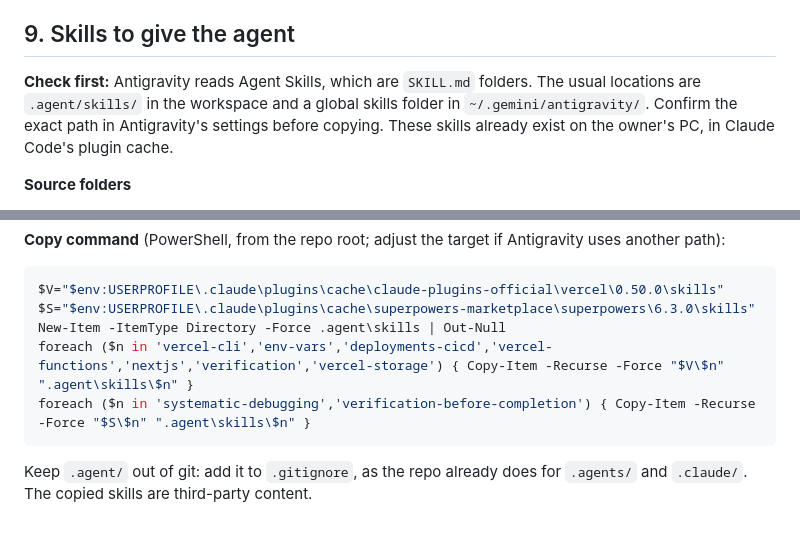
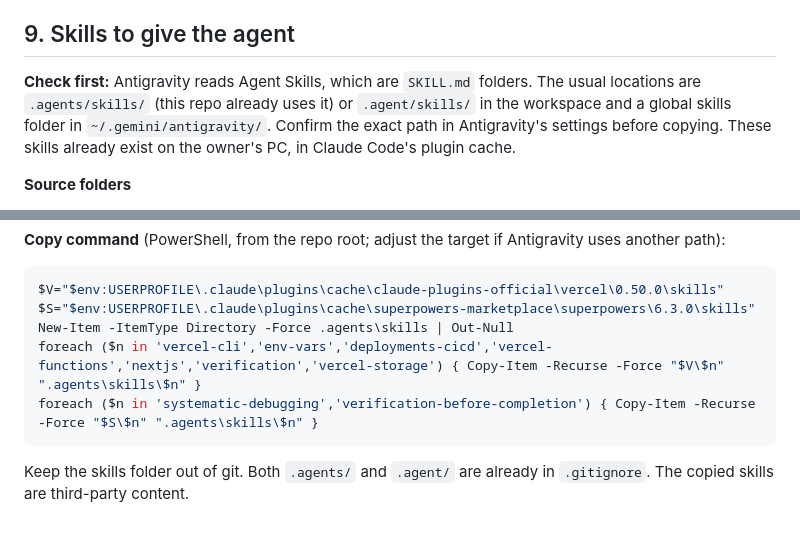
Before and after one commit to stfnnnnnnn/VibeBoard, a Markdown page: docs/deploy/vercel-deploy-handoff.md, 2 parts joined by grey strips. Drawn GitHub-style.

Commit message:
Docs: handoff skills path is .agents/skills

````diff
--- a/docs/deploy/vercel-deploy-handoff.md
+++ b/docs/deploy/vercel-deploy-handoff.md
@@ -229,7 +229,7 @@ Run these against the production URL. All of them must pass.
 
 ## 9. Skills to give the agent
 
-**Check first:** Antigravity reads Agent Skills, which are `SKILL.md` folders. The usual locations are `.agent/skills/` in the workspace and a global skills folder in `~/.gemini/antigravity/`. Confirm the exact path in Antigravity's settings before copying. These skills already exist on the owner's PC, in Claude Code's plugin cache.
+**Check first:** Antigravity reads Agent Skills, which are `SKILL.md` folders. The usual locations are `.agents/skills/` (this repo already uses it) or `.agent/skills/` in the workspace and a global skills folder in `~/.gemini/antigravity/`. Confirm the exact path in Antigravity's settings before copying. These skills already exist on the owner's PC, in Claude Code's plugin cache.
 
 **Source folders**
 - Vercel skills: `C:\Users\LENOVO\.claude\plugins\cache\claude-plugins-official\vercel\0.50.0\skills\`
@@ -255,9 +255,9 @@ Run these against the production URL. All of them must pass.
 ```powershell
 $V="$env:USERPROFILE\.claude\plugins\cache\claude-plugins-official\vercel\0.50.0\skills"
 $S="$env:USERPROFILE\.claude\plugins\cache\superpowers-marketplace\superpowers\6.3.0\skills"
-New-Item -ItemType Directory -Force .agent\skills | Out-Null
-foreach ($n in 'vercel-cli','env-vars','deployments-cicd','vercel-functions','nextjs','verification','vercel-storage') { Copy-Item -Recurse -Force "$V\$n" ".agent\skills\$n" }
-foreach ($n in 'systematic-debugging','verification-before-completion') { Copy-Item -Recurse -Force "$S\$n" ".agent\skills\$n" }
+New-Item -ItemType Directory -Force .agents\skills | Out-Null
+foreach ($n in 'vercel-cli','env-vars','deployments-cicd','vercel-functions','nextjs','verification','vercel-storage') { Copy-Item -Recurse -Force "$V\$n" ".agents\skills\$n" }
+foreach ($n in 'systematic-debugging','verification-before-completion') { Copy-Item -Recurse -Force "$S\$n" ".agents\skills\$n" }
 ```
 
-Keep `.agent/` out of git: add it to `.gitignore`, as the repo already does for `.agents/` and `.claude/`. The copied skills are third-party content.
+Keep the skills folder out of git. Both `.agents/` and `.agent/` are already in `.gitignore`. The copied skills are third-party content.
````
